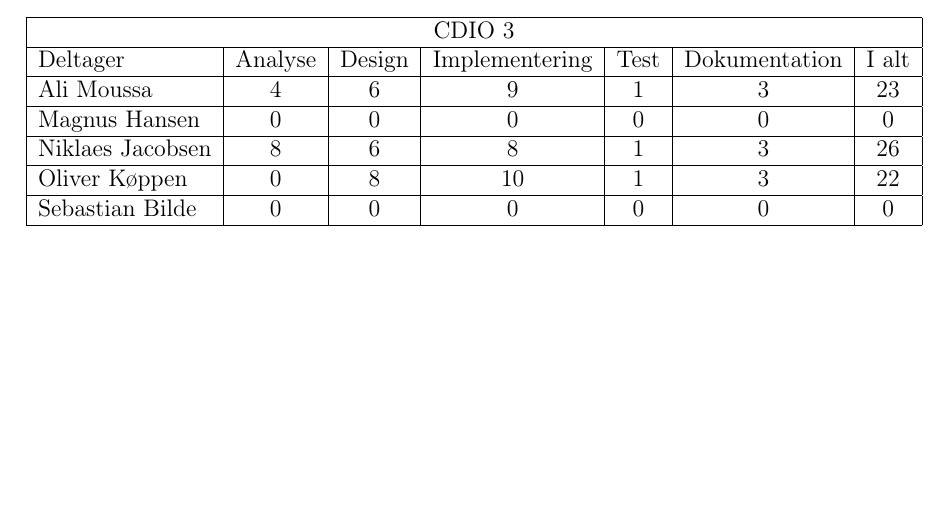
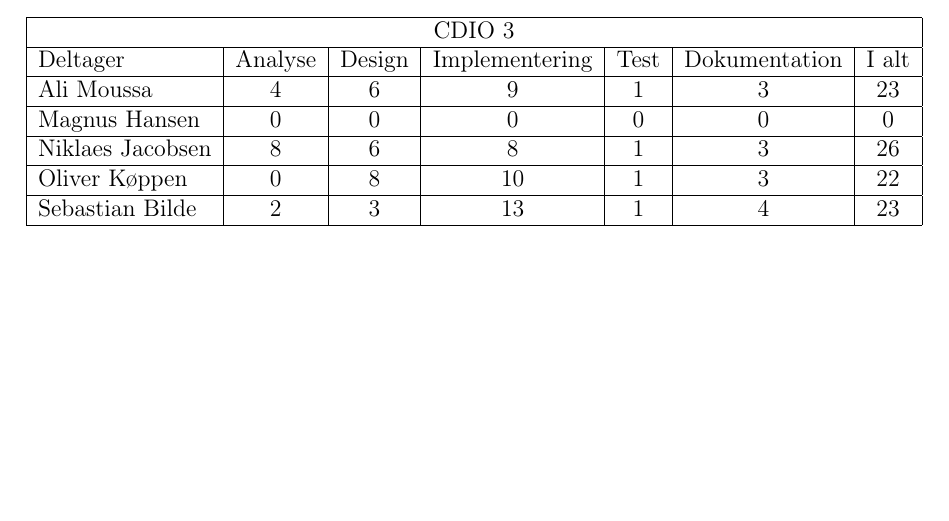
Before and after one commit to group-18/cdio-3-report, a LaTeX document (Project.tex, which reads chapters/Timeregnskab.tex): part of page 4 of 43, cut so that both start at the same text. Compiled offline with pdfLaTeX.

Commit message:
Timeregnskab-Seb

```diff
--- a/chapters/Timeregnskab.tex
+++ b/chapters/Timeregnskab.tex
@@ -18,7 +18,7 @@ Nedenfor vises vores forbrug i timer for projektet, inddelt i kategori og navn.
             \\ \hline
                     Oliver Køppen    &    0      &    8     &        10        &    1   &        3        &    22
             \\ \hline
-                    Sebastian Bilde  &    0      &    0     &        0         &    0   &        0        &    0
+                    Sebastian Bilde  &    2      &    3     &        13         &    1   &        4        &   23
             \\ \hline
         \end{tabular}
 \end{table}
```
